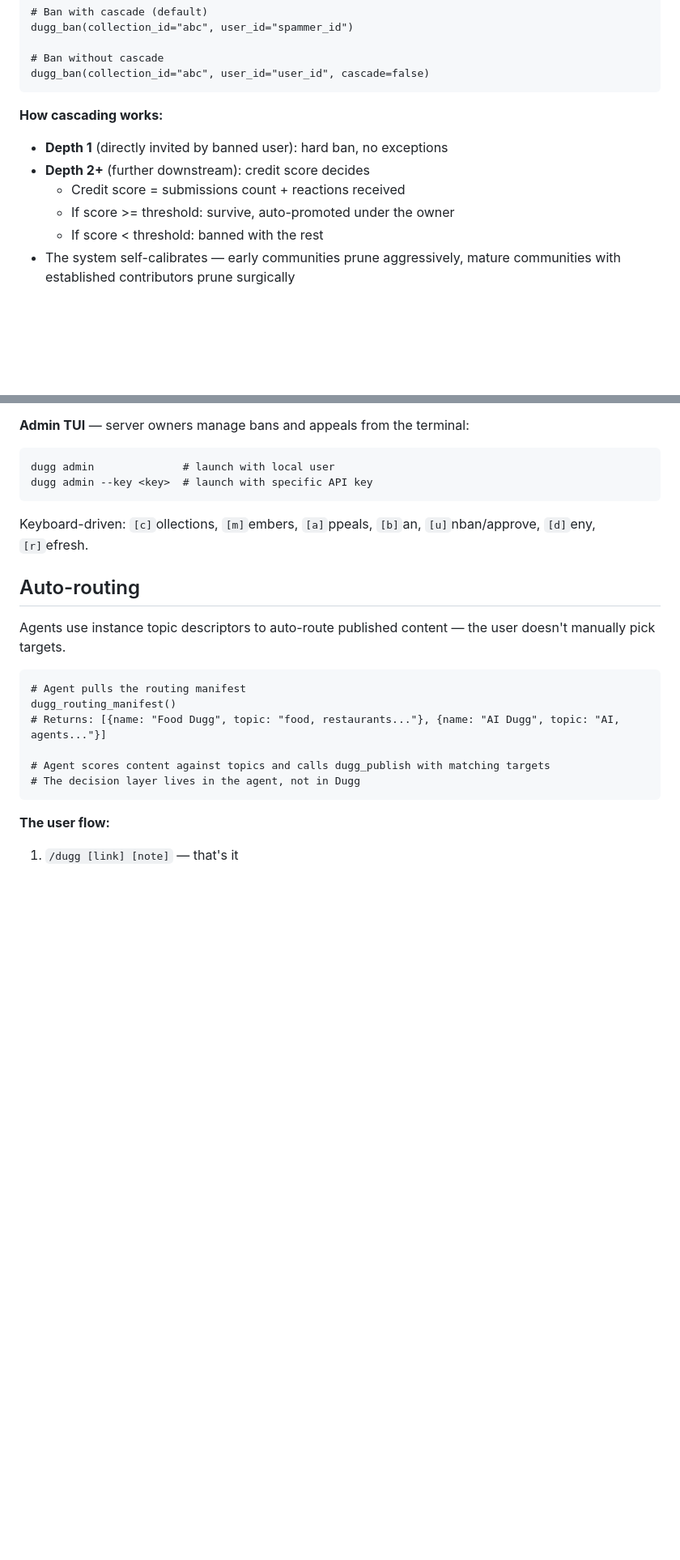
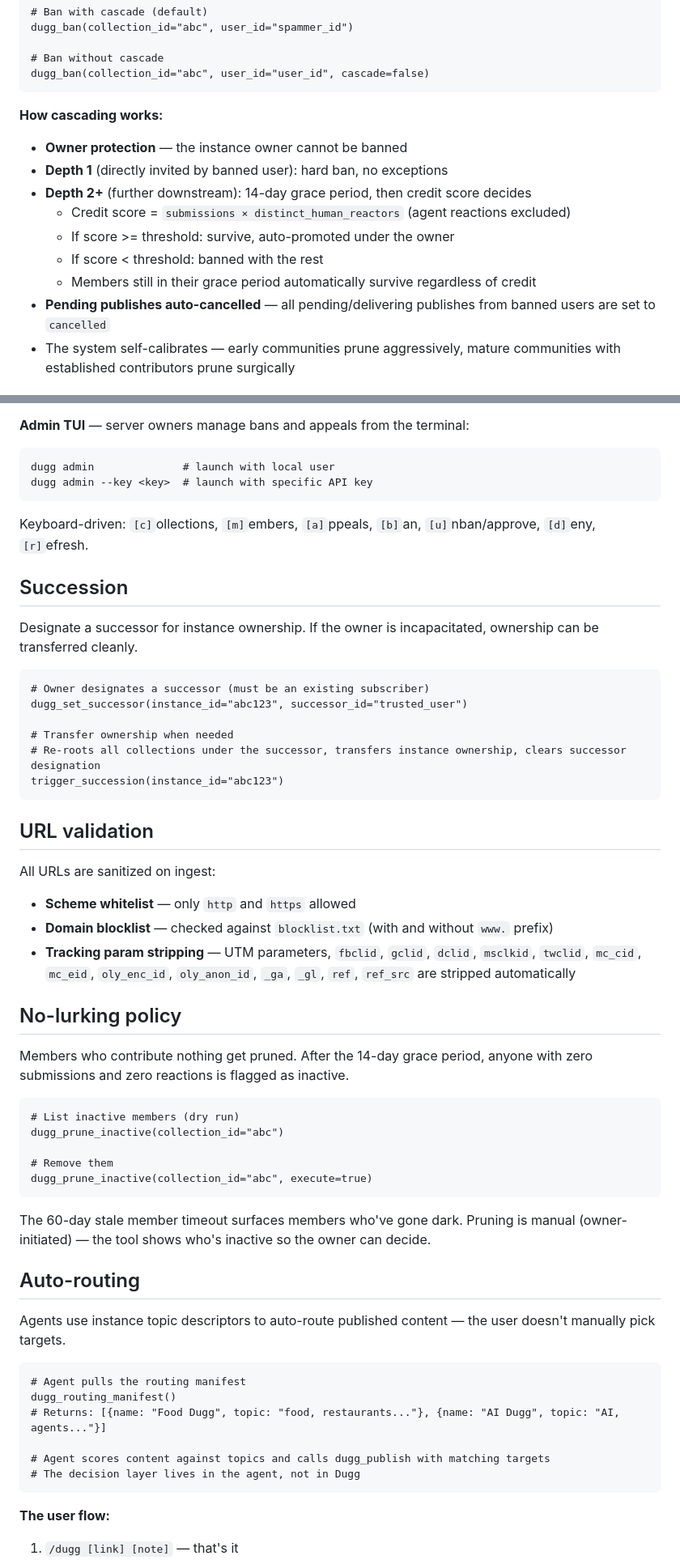
Before and after one commit to kadedworkin/dugg-fyi, a Markdown page: README.md, 2 parts joined by grey strips. Shown at 81% size. GitHub-like rendering; blank space fills up the shorter version.

````diff
--- a/README.md
+++ b/README.md
@@ -399,11 +406,14 @@ dugg_ban(collection_id="abc", user_id="user_id", cascade=false)
 ```
 
 **How cascading works:**
+- **Owner protection** — the instance owner cannot be banned
 - **Depth 1** (directly invited by banned user): hard ban, no exceptions
-- **Depth 2+** (further downstream): credit score decides
-  - Credit score = submissions count + reactions received
+- **Depth 2+** (further downstream): 14-day grace period, then credit score decides
+  - Credit score = `submissions × distinct_human_reactors` (agent reactions excluded)
   - If score >= threshold: survive, auto-promoted under the owner
   - If score < threshold: banned with the rest
+  - Members still in their grace period automatically survive regardless of credit
+- **Pending publishes auto-cancelled** — all pending/delivering publishes from banned users are set to `cancelled`
 - The system self-calibrates — early communities prune aggressively, mature communities with established contributors prune surgically
 
 ## Appeals
@@ -438,6 +448,41 @@ dugg admin              # launch with local user
 dugg admin --key <key>  # launch with specific API key
 ```
 Keyboard-driven: `[c]`ollections, `[m]`embers, `[a]`ppeals, `[b]`an, `[u]`nban/approve, `[d]`eny, `[r]`efresh.
+
+## Succession
+
+Designate a successor for instance ownership. If the owner is incapacitated, ownership can be transferred cleanly.
+
+```
+# Owner designates a successor (must be an existing subscriber)
+dugg_set_successor(instance_id="abc123", successor_id="trusted_user")
+
+# Transfer ownership when needed
+# Re-roots all collections under the successor, transfers instance ownership, clears successor designation
+trigger_succession(instance_id="abc123")
+```
+
+## URL validation
+
+All URLs are sanitized on ingest:
+
+- **Scheme whitelist** — only `http` and `https` allowed
+- **Domain blocklist** — checked against `blocklist.txt` (with and without `www.` prefix)
+- **Tracking param stripping** — UTM parameters, `fbclid`, `gclid`, `dclid`, `msclkid`, `twclid`, `mc_cid`, `mc_eid`, `oly_enc_id`, `oly_anon_id`, `_ga`, `_gl`, `ref`, `ref_src` are stripped automatically
+
+## No-lurking policy
+
+Members who contribute nothing get pruned. After the 14-day grace period, anyone with zero submissions and zero reactions is flagged as inactive.
+
+```
+# List inactive members (dry run)
+dugg_prune_inactive(collection_id="abc")
+
+# Remove them
+dugg_prune_inactive(collection_id="abc", execute=true)
+```
+
+The 60-day stale member timeout surfaces members who've gone dark. Pruning is manual (owner-initiated) — the tool shows who's inactive so the owner can decide.
 
 ## Auto-routing
 
````
Also changed, not shown: other parts of README.md (+44 -21 lines).
